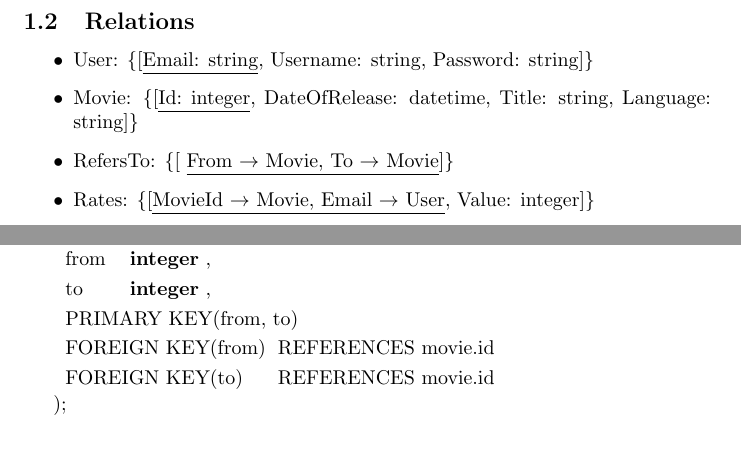
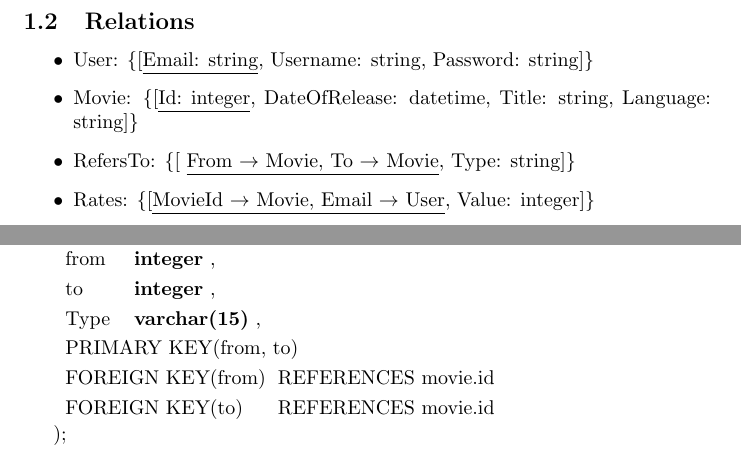
Before and after one commit to Thalmann/courses, a LaTeX document (DB/main.tex, which reads DB/selfstudy4.tex): two parts of pages 17 and 19 of 22, joined at a grey line, cut so that both start at the same text. Compiled offline with pdfLaTeX.

Commit message:
added type to relations and to sql table

```diff
--- a/DB/selfstudy4.tex
+++ b/DB/selfstudy4.tex
@@ -9,7 +9,7 @@
 
 \item Movie: \{[\underline{Id: integer}, DateOfRelease: datetime, Title: string, Language: string]\}
 
-\item RefersTo: \{[ \underline{From $\rightarrow$ Movie, To $\rightarrow$ Movie}]\}
+\item RefersTo: \{[ \underline{From $\rightarrow$ Movie, To $\rightarrow$ Movie}, Type: string]\}
 
 \item Rates: \{[\underline{MovieId $\rightarrow$ Movie, Email $ \rightarrow $ User}, Value: integer]\}
 
@@ -150,6 +150,7 @@ Thus all relational schemas are in BCNF.
 \begin{createSQL}{RefersTo}
 \attribute{from}{integer}{}
 \attribute{to}{integer}{}
+\attribute{Type}{varchar(15)}{}
 \primarykey{from, to}
 \foreignkey{from}{movie.id}
 \foreignkey{to}{movie.id}
```
